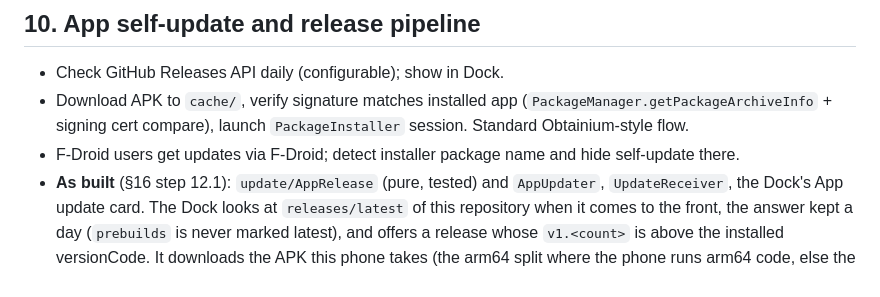
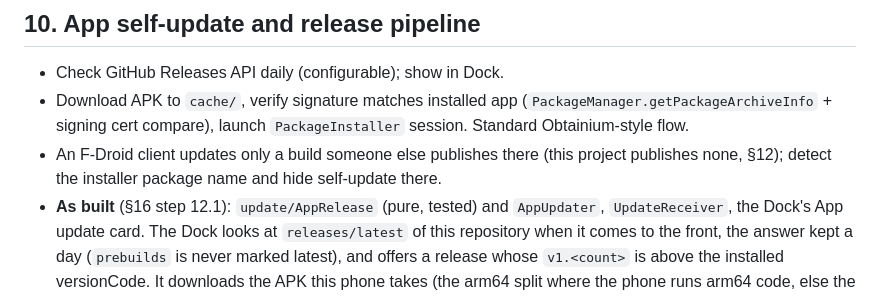
Before and after one commit to KEGustafsson/signalk-server-android, a Markdown page: docs/PLAN.md, the part around the change. GitHub-like rendering.

```diff
--- a/docs/PLAN.md
+++ b/docs/PLAN.md
@@ -366,7 +366,7 @@ The index's checks mirror `prebuilds/lib.js`'s, so a build is fetched only on th
 
 - Check GitHub Releases API daily (configurable); show in Dock.
 - Download APK to `cache/`, verify signature matches installed app (`PackageManager.getPackageArchiveInfo` + signing cert compare), launch `PackageInstaller` session. Standard Obtainium-style flow.
-- F-Droid users get updates via F-Droid; detect installer package name and hide self-update there.
+- An F-Droid client updates only a build someone else publishes there (this project publishes none, §12); detect the installer package name and hide self-update there.
 - **As built** (§16 step 12.1): `update/AppRelease` (pure, tested) and `AppUpdater`, `UpdateReceiver`, the Dock's App update card. The Dock looks at `releases/latest` of this repository when it comes to the front, the answer kept a day (`prebuilds` is never marked latest), and offers a release whose `v1.<count>` is above the installed versionCode. It downloads the APK this phone takes (the arm64 split where the phone runs arm64 code, else the universal one) and the `.sha256` beside it, and hands the file to a `PackageInstaller` session only when the checksum matches, Android reads it as `fi.pocketsk` with a higher versionCode, and every certificate it is signed with is one the installed app has (`hasSigningCertificate`); a phone that gives no signer for an archive leaves that to the installer, which refuses another key anyway. The installer's confirmation is started from the session's status broadcast. Android asks once whether the app may install apps; the Dock opens that setting. A server that ran comes back after the update through `BootReceiver`'s package-replaced start. Hidden when an F-Droid client or Play installed the app.
 - **Pipeline**: copy Crew Radio's `build.yml` whole. Version = `1.<commit count>` from git, shallow-clone guard, keystore from `POCKETSK_*` secrets, split `build` / `release` (read-only token, signs, verifies cert SHA-256, attests) / `publish` (only write token, no checkout, `gh release create`). Add: `nodejs-mobile` zip download pinned by SHA-256 in `verification-metadata`-style, SBOM including `libnode.so` provenance, and the APK's `.sha256` + CycloneDX SBOM as release assets. Add `prebuilds.yml` (§9) and reuse `signalk-ci.yml` for `sk-plugin/android-bridge`.
 
```
Also changed, not shown: README.md (+1 -1 lines).
